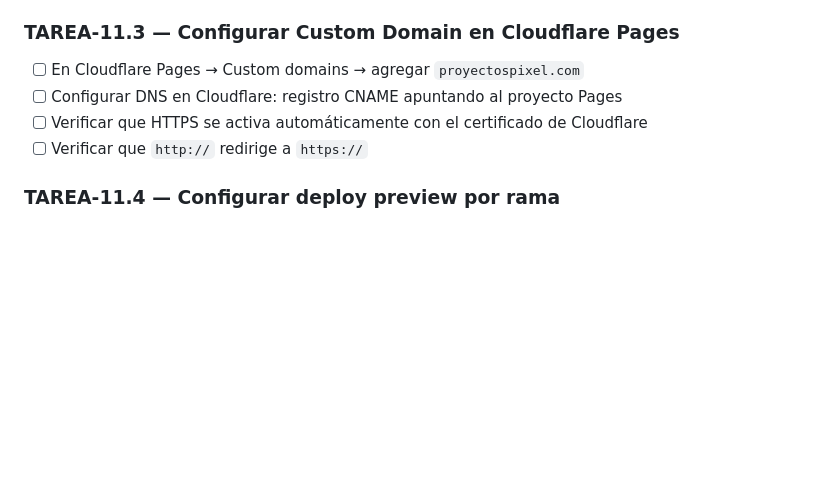
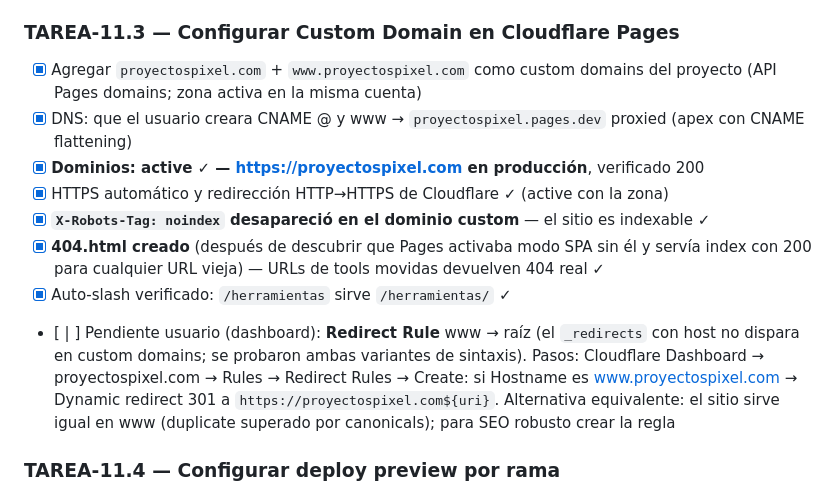
Before and after one commit to jasorioslo/proyectospixel, a Markdown page: talks.md, the part around the change. Drawn GitHub-style; blank space fills up the shorter version.

Commit message:
Docs: dominio custom activo en produccion

```diff
--- a/talks.md
+++ b/talks.md
@@ -64,10 +64,14 @@
 - [ ] Variable de entorno para Umami si aplica: `UMAMI_WEBSITE_ID` (pendiente Bloque 9)
 
 ### TAREA-11.3 — Configurar Custom Domain en Cloudflare Pages
-- [ ] En Cloudflare Pages → Custom domains → agregar `proyectospixel.com`
-- [ ] Configurar DNS en Cloudflare: registro CNAME apuntando al proyecto Pages
-- [ ] Verificar que HTTPS se activa automáticamente con el certificado de Cloudflare
-- [ ] Verificar que `http://` redirige a `https://`
+- [x] Agregar `proyectospixel.com` + `www.proyectospixel.com` como custom domains del proyecto (API Pages domains; zona activa en la misma cuenta)
+- [x] DNS: que el usuario creara CNAME @ y www → `proyectospixel.pages.dev` proxied (apex con CNAME flattening)
+- [x] **Dominios: active ✓ — https://proyectospixel.com en producción**, verificado 200
+- [x] HTTPS automático y redirección HTTP→HTTPS de Cloudflare ✓ (active con la zona)
+- [x] **`X-Robots-Tag: noindex` desapareció en el dominio custom** — el sitio es indexable ✓
+- [x] **404.html creado** (después de descubrir que Pages activaba modo SPA sin él y servía index con 200 para cualquier URL vieja) — URLs de tools movidas devuelven 404 real ✓
+- [x] Auto-slash verificado: `/herramientas` sirve `/herramientas/` ✓
+- [ | ] Pendiente usuario (dashboard): **Redirect Rule** www → raíz (el `_redirects` con host no dispara en custom domains; se probaron ambas variantes de sintaxis). Pasos: Cloudflare Dashboard → proyectospixel.com → Rules → Redirect Rules → Create: si Hostname es www.proyectospixel.com → Dynamic redirect 301 a `https://proyectospixel.com${uri}`. Alternativa equivalente: el sitio sirve igual en www (duplicate superado por canonicals); para SEO robusto crear la regla
 
 ### TAREA-11.4 — Configurar deploy preview por rama
 - [ ] Confirmar que Cloudflare Pages genera previews automáticos para cada PR
```
Also changed, not shown: CHANGELOG.md (+2 -1 lines).
